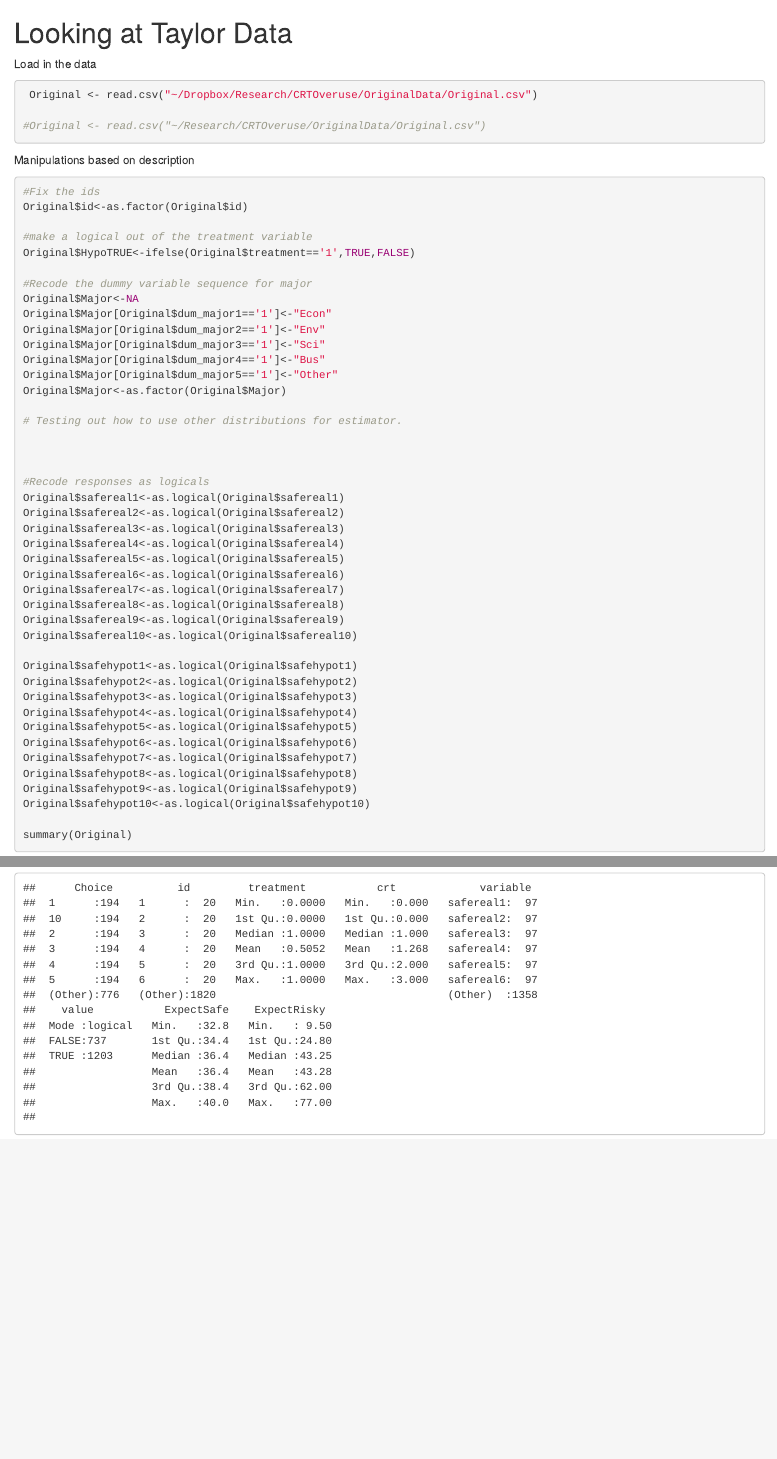
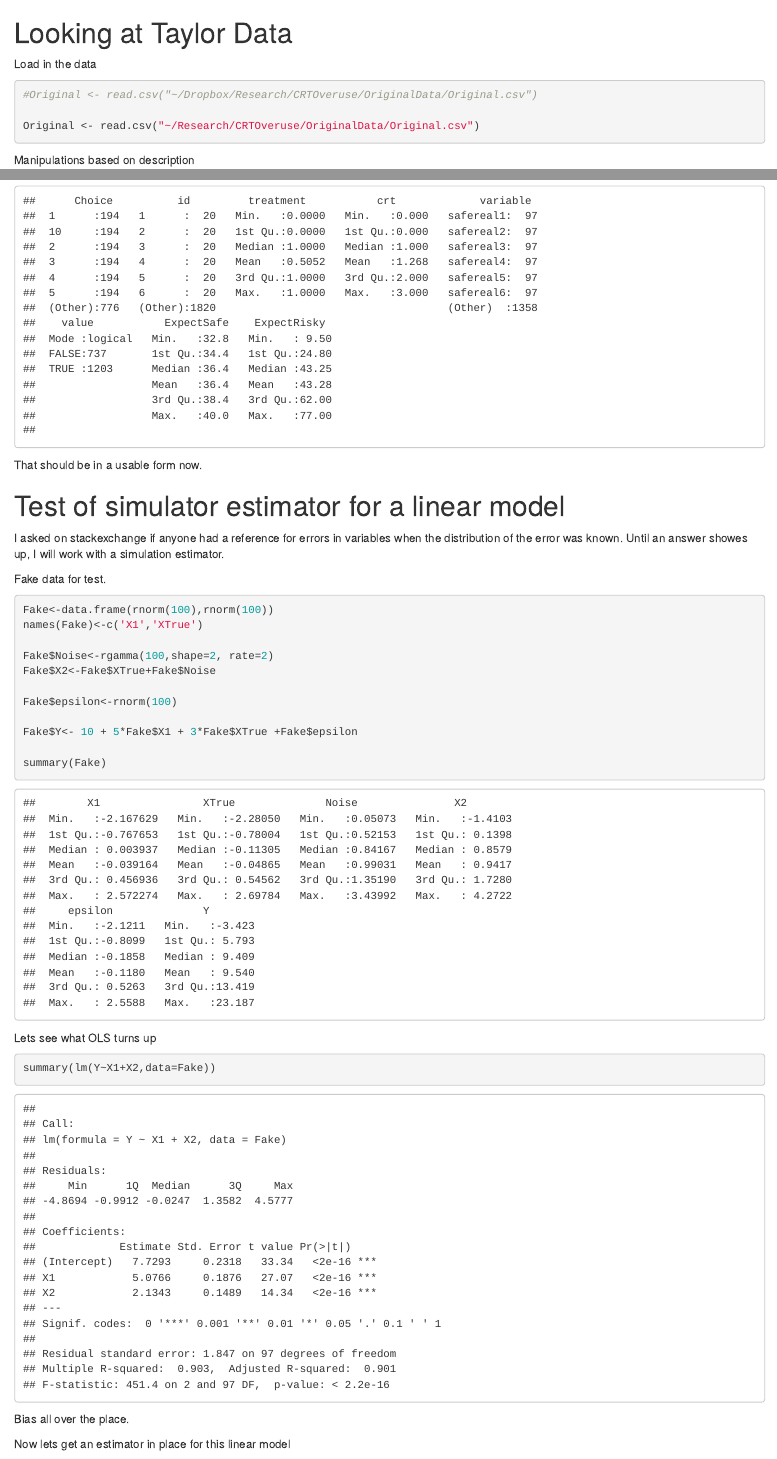
Before and after one commit to woodsjam/CRTOveruse, an R Markdown document (DataNotes/Notes.Rmd): the page in a window 1100 px wide, from its top, and a second part further down, joined at a grey line. Rendered offline with R 4.5, knitr and Pandoc, with nearby package versions; code that draws random numbers runs with fixed seeds of ours.

Commit message:
Fake data created for linear model test.  Working on a simple estimator.

````diff
--- a/DataNotes/Notes.Rmd
+++ b/DataNotes/Notes.Rmd
@@ -2,9 +2,9 @@ Looking at Taylor Data
 ========================================================
 Load in the data
 ```{r}
- Original <- read.csv("~/Dropbox/Research/CRTOveruse/OriginalData/Original.csv")
+#Original <- read.csv("~/Dropbox/Research/CRTOveruse/OriginalData/Original.csv")
 
-#Original <- read.csv("~/Research/CRTOveruse/OriginalData/Original.csv")
+Original <- read.csv("~/Research/CRTOveruse/OriginalData/Original.csv")
 
 ```
 
@@ -152,3 +152,38 @@ LongForm<-merge(LongForm, Choices[,c('Choice','ExpectSafe','ExpectRisky')], by='
 
 summary(LongForm)
 ```
+
+That should be in a usable form now.
+
+# Test of simulator estimator for a linear model
+
+I asked on stackexchange if anyone had a reference for errors in variables when the distribution of the error was known.  Until an answer showes up, I will work with a simulation estimator.
+
+
+Fake data for test.
+
+```{r}
+Fake<-data.frame(rnorm(100),rnorm(100))
+names(Fake)<-c('X1','XTrue')
+
+Fake$Noise<-rgamma(100,shape=2, rate=2)
+Fake$X2<-Fake$XTrue+Fake$Noise
+
+Fake$epsilon<-rnorm(100)
+
+Fake$Y<- 10 + 5*Fake$X1 + 3*Fake$XTrue +Fake$epsilon
+
+summary(Fake)
+
+```
+
+Lets see what OLS turns up
+
+```{r}
+summary(lm(Y~X1+X2,data=Fake))
+
+```
+
+Bias all over the place.
+
+Now lets get an estimator in place for this linear model
````
